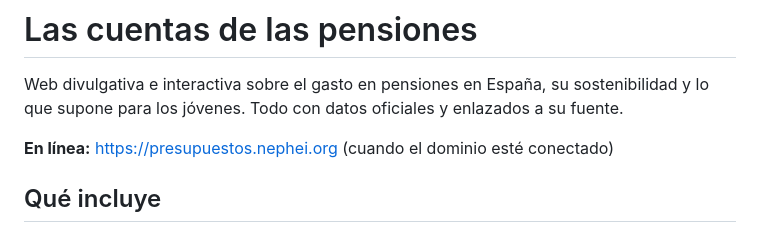
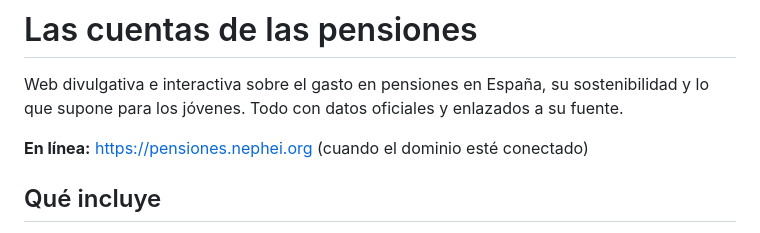
Before and after one commit to aifaro/calculadora-estatal-presupuestos, a Markdown page: README.md, the part around the change. GitHub-like rendering.

Commit message:
Update online link for pension website

```diff
--- a/README.md
+++ b/README.md
@@ -2,7 +2,7 @@
 
 Web divulgativa e interactiva sobre el gasto en pensiones en España, su sostenibilidad y lo que supone para los jóvenes. Todo con datos oficiales y enlazados a su fuente.
 
-**En línea:** https://presupuestos.nephei.org (cuando el dominio esté conectado)
+**En línea:** https://pensiones.nephei.org (cuando el dominio esté conectado)
 
 ## Qué incluye
 
```
